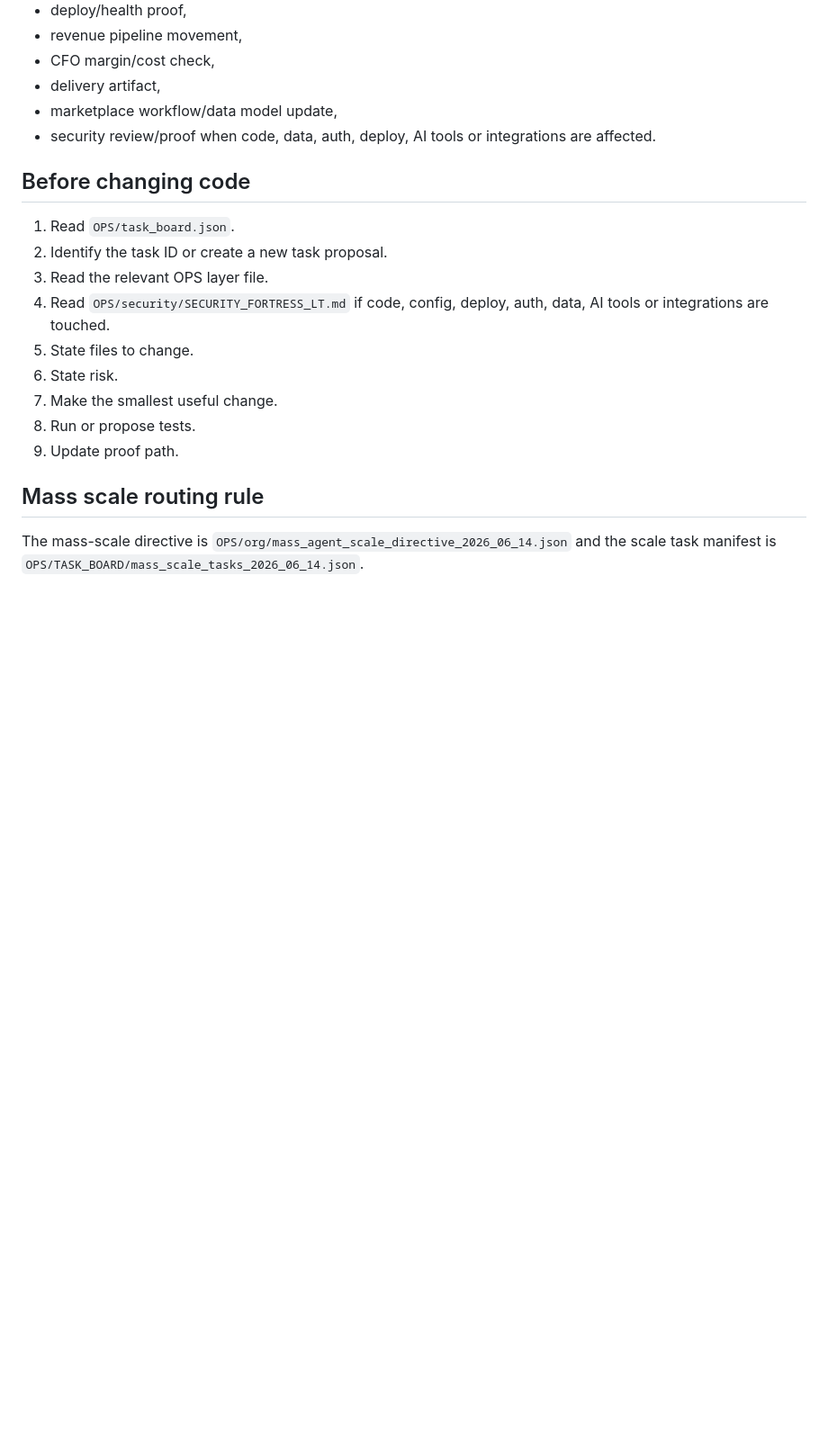
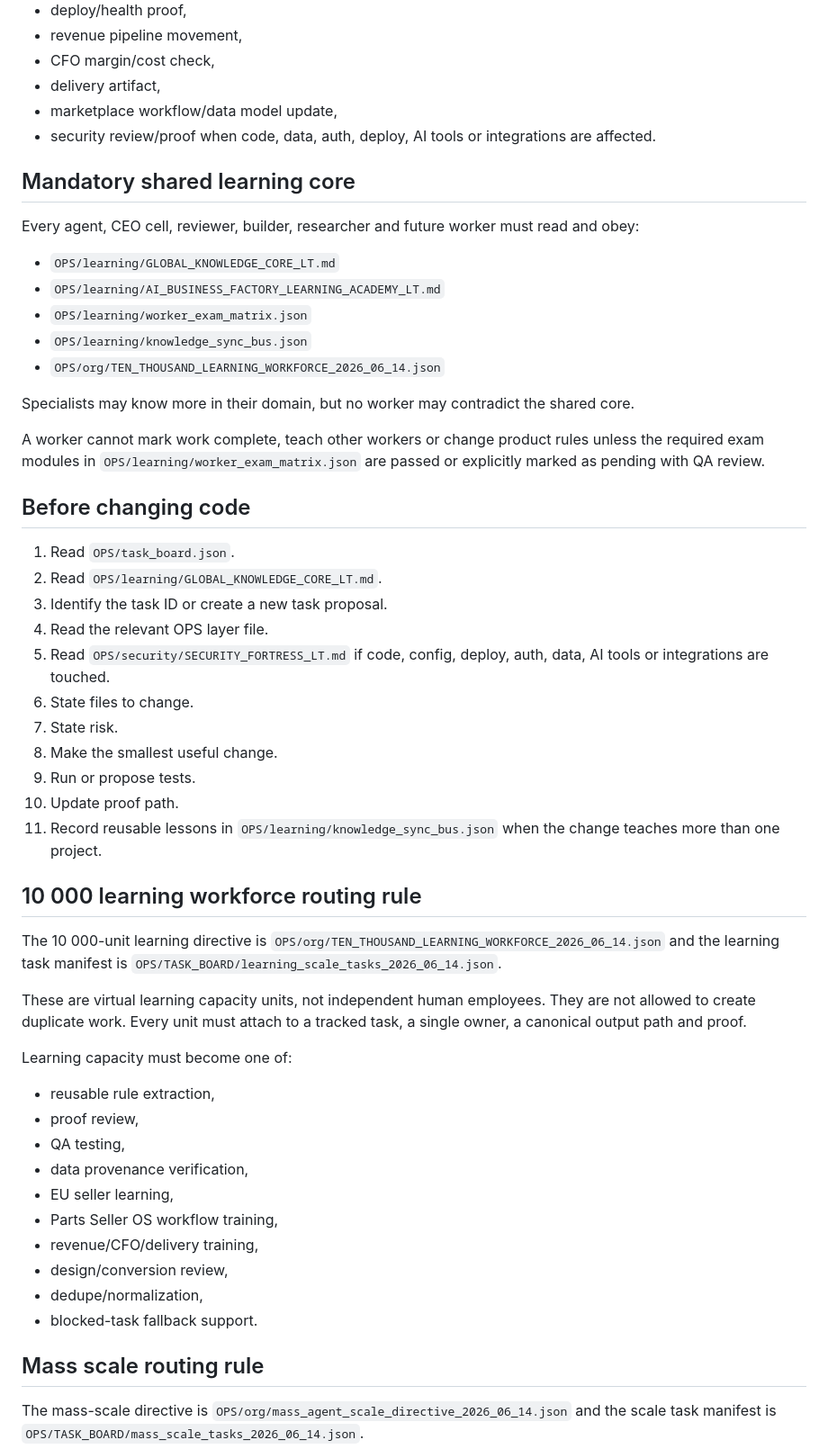
Before and after one commit to mbcarbody-cmd/ai-business-factory, a Markdown page: AGENTS.md, the part around one of its changes. Shown at 90% size. Rendered like a GitHub page; blank space fills up the shorter version.

Commit message:
Require shared learning core for all agents

```diff
--- a/AGENTS.md
+++ b/AGENTS.md
@@ -17,17 +17,52 @@ No work is done unless it produces or updates a tracked artifact:
 - marketplace workflow/data model update,
 - security review/proof when code, data, auth, deploy, AI tools or integrations are affected.
 
+## Mandatory shared learning core
+
+Every agent, CEO cell, reviewer, builder, researcher and future worker must read and obey:
+
+- `OPS/learning/GLOBAL_KNOWLEDGE_CORE_LT.md`
+- `OPS/learning/AI_BUSINESS_FACTORY_LEARNING_ACADEMY_LT.md`
+- `OPS/learning/worker_exam_matrix.json`
+- `OPS/learning/knowledge_sync_bus.json`
+- `OPS/org/TEN_THOUSAND_LEARNING_WORKFORCE_2026_06_14.json`
+
+Specialists may know more in their domain, but no worker may contradict the shared core.
+
+A worker cannot mark work complete, teach other workers or change product rules unless the required exam modules in `OPS/learning/worker_exam_matrix.json` are passed or explicitly marked as pending with QA review.
+
 ## Before changing code
 
 1. Read `OPS/task_board.json`.
-2. Identify the task ID or create a new task proposal.
-3. Read the relevant OPS layer file.
-4. Read `OPS/security/SECURITY_FORTRESS_LT.md` if code, config, deploy, auth, data, AI tools or integrations are touched.
-5. State files to change.
-6. State risk.
-7. Make the smallest useful change.
-8. Run or propose tests.
-9. Update proof path.
+2. Read `OPS/learning/GLOBAL_KNOWLEDGE_CORE_LT.md`.
+3. Identify the task ID or create a new task proposal.
+4. Read the relevant OPS layer file.
+5. Read `OPS/security/SECURITY_FORTRESS_LT.md` if code, config, deploy, auth, data, AI tools or integrations are touched.
+6. State files to change.
+7. State risk.
+8. Make the smallest useful change.
+9. Run or propose tests.
+10. Update proof path.
+11. Record reusable lessons in `OPS/learning/knowledge_sync_bus.json` when the change teaches more than one project.
+
+## 10 000 learning workforce routing rule
+
+The 10 000-unit learning directive is `OPS/org/TEN_THOUSAND_LEARNING_WORKFORCE_2026_06_14.json` and the learning task manifest is `OPS/TASK_BOARD/learning_scale_tasks_2026_06_14.json`.
+
+These are virtual learning capacity units, not independent human employees. They are not allowed to create duplicate work. Every unit must attach to a tracked task, a single owner, a canonical output path and proof.
+
+Learning capacity must become one of:
+
+- reusable rule extraction,
+- proof review,
+- QA testing,
+- data provenance verification,
+- EU seller learning,
+- Parts Seller OS workflow training,
+- revenue/CFO/delivery training,
+- design/conversion review,
+- dedupe/normalization,
+- blocked-task fallback support.
 
 ## Mass scale routing rule
 
```
Also changed, not shown: other parts of AGENTS.md (+26 -4 lines).
